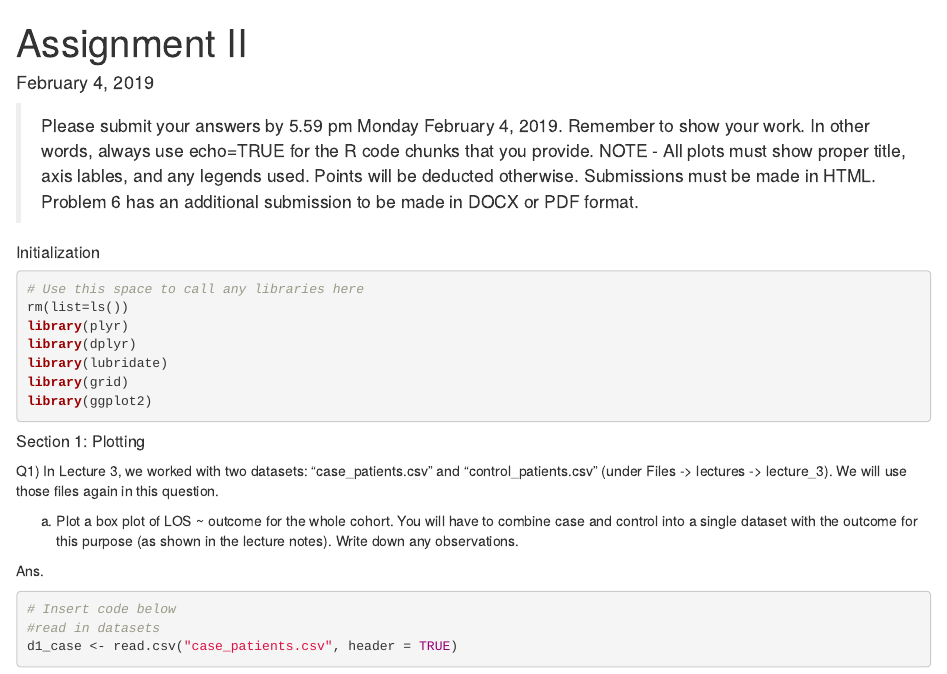
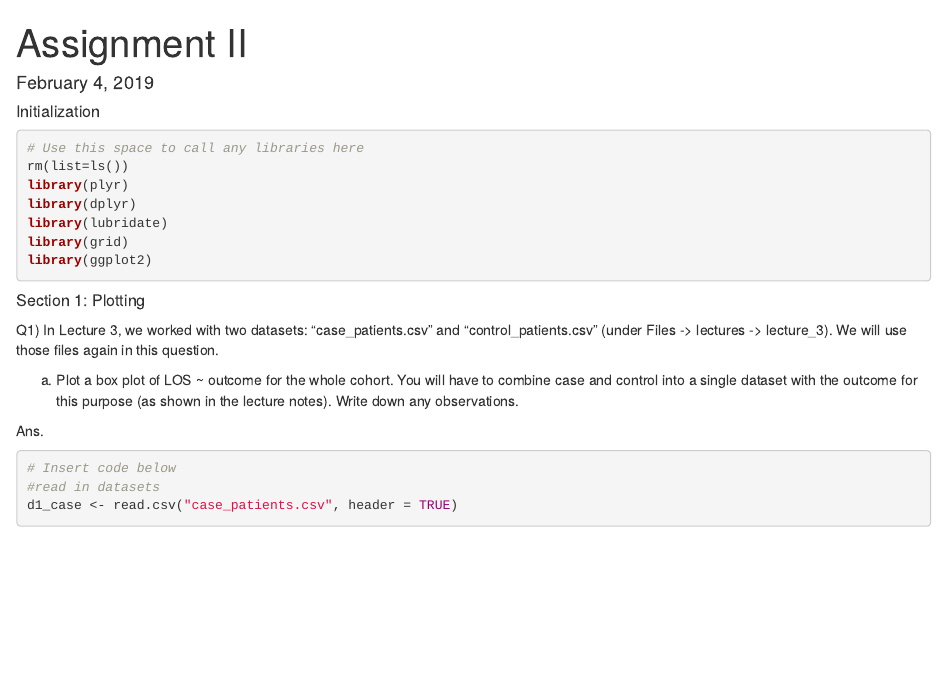
Before and after one commit to erikatlin/R, an R Markdown document (OR_Tables_ChiSq_Assignment2.Rmd): the page in a window 1100 px wide, from its top. Rendered offline with R 4.5, knitr and Pandoc, with nearby package versions; some code elsewhere in the file could not run offline.

Commit message:
Update and rename Assignment2.Rmd to OR_Tables_ChiSq_Assignment2.Rmd

````diff
--- a/Assignment2.Rmd
+++ b/OR_Tables_ChiSq_Assignment2.Rmd
@@ -7,7 +7,6 @@ output:
   pdf_document: default
 ---
 
-> Please submit your answers by 5.59 pm Monday February 4, 2019.  Remember to show your work. In other words, always use echo=TRUE for the R code chunks that you provide. NOTE - All plots must show proper title, axis lables, and any legends used. Points will be deducted otherwise. Submissions must be made in HTML. Problem 6 has an additional submission to be made in DOCX or PDF format.
 
 ##### Initialization
 ```{r, echo=TRUE, message=FALSE, warning=FALSE}
````
